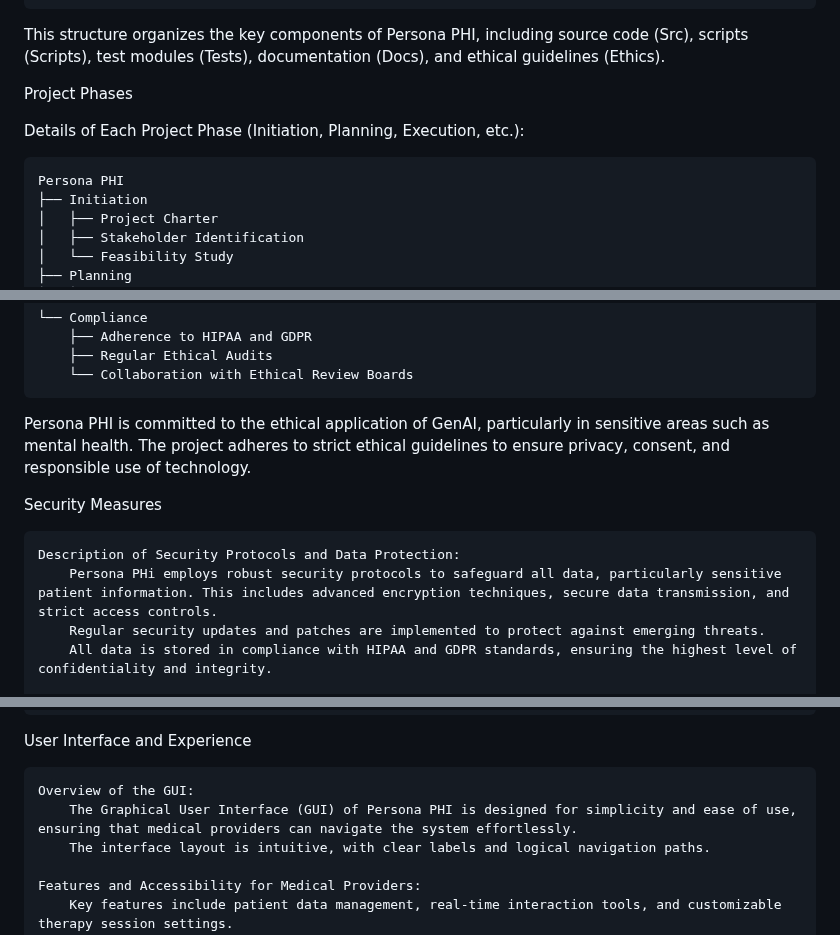
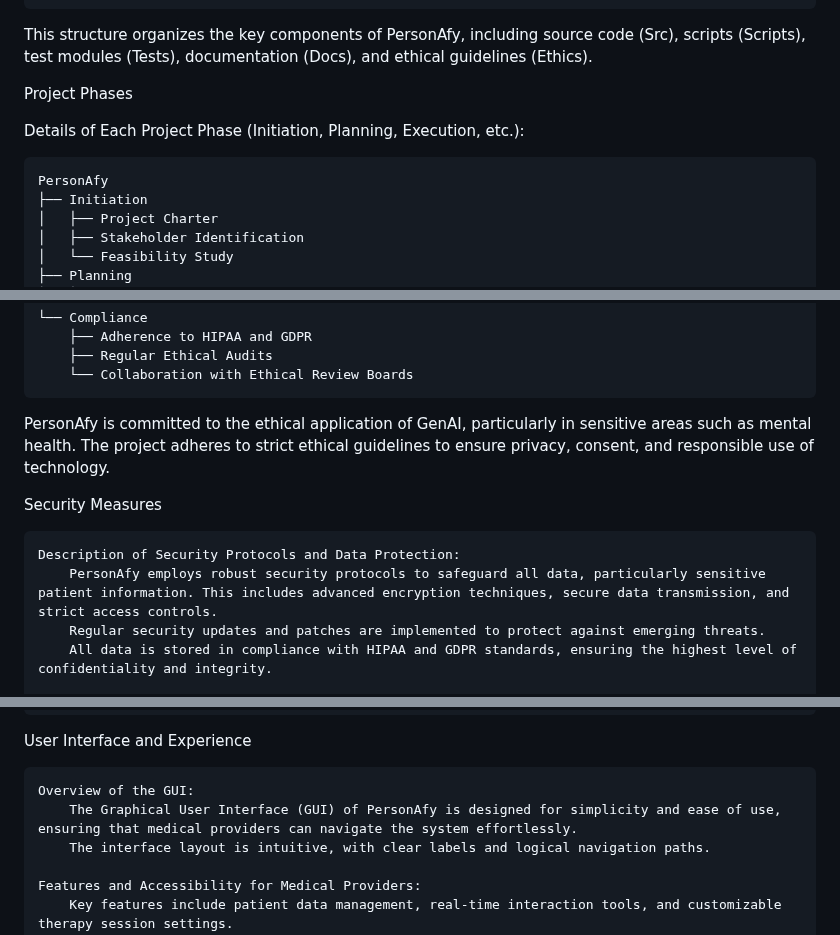
Before and after one commit to michaelleonarderickson/Persona, a Markdown page: README.md, 3 parts joined by grey strips. GitHub-like rendering.

```diff
--- a/README.md
+++ b/README.md
@@ -69,13 +69,13 @@ Persona PHI's software development is structured to ensure efficiency, security,
     └── Ethics
         └── ethical_guidelines.pdf
 
-This structure organizes the key components of Persona PHI, including source code (Src), scripts (Scripts), test modules (Tests), documentation (Docs), and ethical guidelines (Ethics).
+This structure organizes the key components of PersonAfy, including source code (Src), scripts (Scripts), test modules (Tests), documentation (Docs), and ethical guidelines (Ethics).
 
 Project Phases
 
 Details of Each Project Phase (Initiation, Planning, Execution, etc.):
 
-    Persona PHI
+    PersonAfy
     ├── Initiation
     │   ├── Project Charter
     │   ├── Stakeholder Identification
@@ -121,12 +121,12 @@ Details of Each Project Phase (Initiation, Planning, Execution, etc.):
         ├── Regular Ethical Audits
         └── Collaboration with Ethical Review Boards
 
-Persona PHI is committed to the ethical application of GenAI, particularly in sensitive areas such as mental health. The project adheres to strict ethical guidelines to ensure privacy, consent, and responsible use of technology.
+PersonAfy is committed to the ethical application of GenAI, particularly in sensitive areas such as mental health. The project adheres to strict ethical guidelines to ensure privacy, consent, and responsible use of technology.
 
 Security Measures
 
     Description of Security Protocols and Data Protection:
-        Persona PHi employs robust security protocols to safeguard all data, particularly sensitive patient information. This includes advanced encryption techniques, secure data transmission, and strict access controls.
+        PersonAfy employs robust security protocols to safeguard all data, particularly sensitive patient information. This includes advanced encryption techniques, secure data transmission, and strict access controls.
         Regular security updates and patches are implemented to protect against emerging threats.
         All data is stored in compliance with HIPAA and GDPR standards, ensuring the highest level of confidentiality and integrity.
 
@@ -140,7 +140,7 @@ Security Measures
 User Interface and Experience
 
     Overview of the GUI:
-        The Graphical User Interface (GUI) of Persona PHI is designed for simplicity and ease of use, ensuring that medical providers can navigate the system effortlessly.
+        The Graphical User Interface (GUI) of PersonAfy is designed for simplicity and ease of use, ensuring that medical providers can navigate the system effortlessly.
         The interface layout is intuitive, with clear labels and logical navigation paths.
 
     Features and Accessibility for Medical Providers:
```
Also changed, not shown: other parts of README.md (+19 -19 lines).
